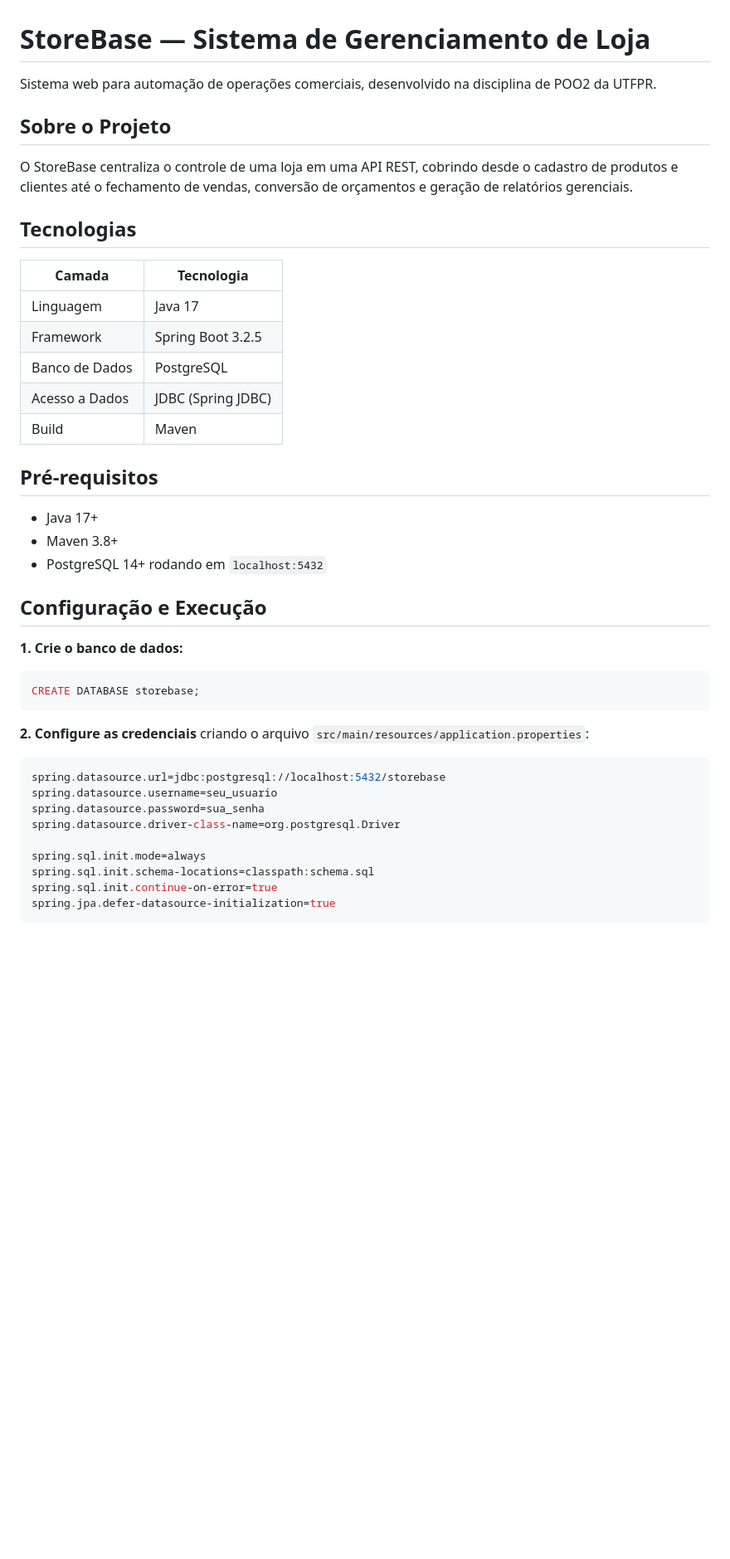
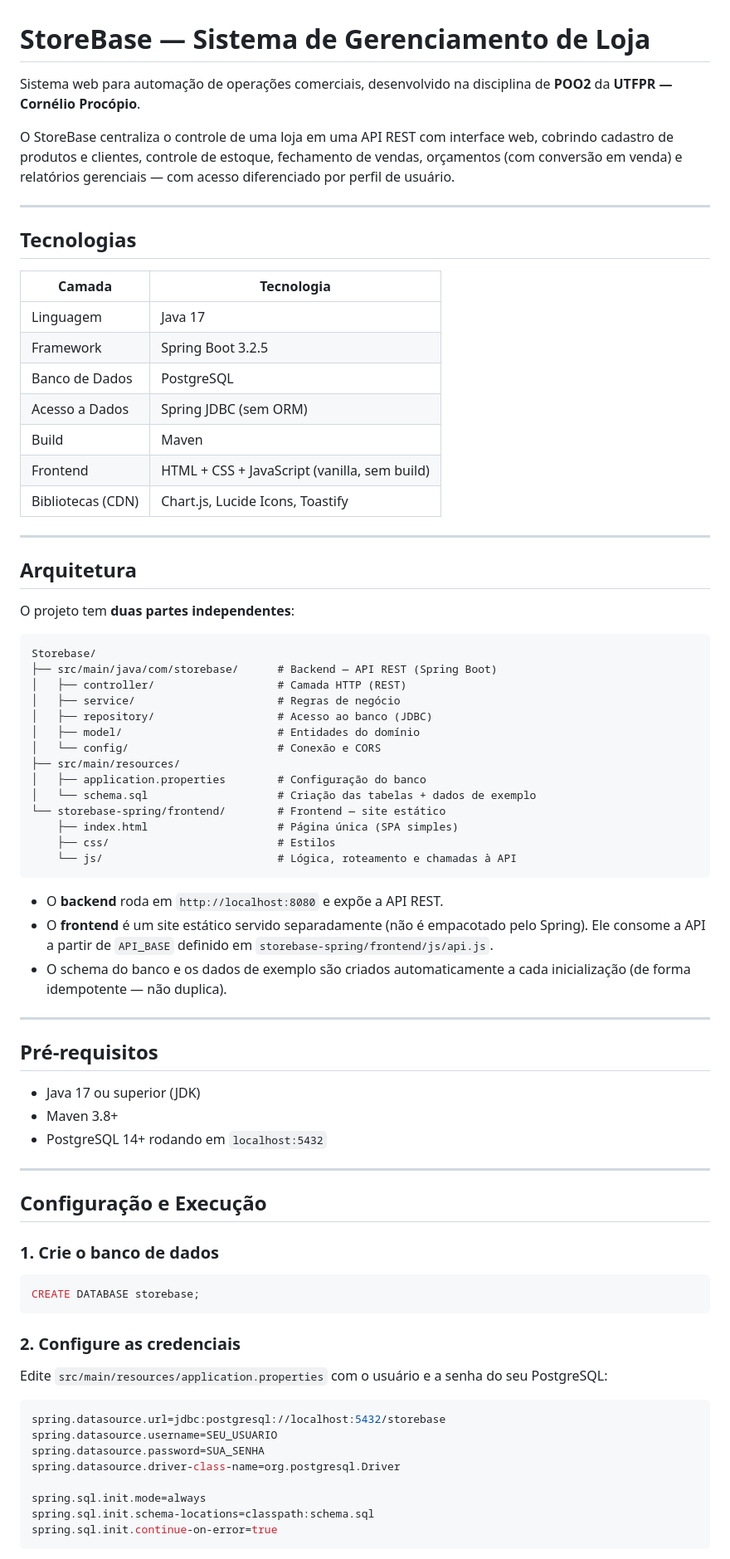
Before and after one commit to Store-Base/Storebase, a Markdown page: README.md, the part around one of its changes. Shown at 83% size. GitHub-like rendering; blank space fills up the shorter version.

Commit message:
melhora no readme

````diff
--- a/README.md
+++ b/README.md
@@ -1,10 +1,10 @@
 # StoreBase — Sistema de Gerenciamento de Loja
 
-Sistema web para automação de operações comerciais, desenvolvido na disciplina de POO2 da UTFPR.
+Sistema web para automação de operações comerciais, desenvolvido na disciplina de **POO2** da **UTFPR — Cornélio Procópio**.
 
-## Sobre o Projeto
+O StoreBase centraliza o controle de uma loja em uma API REST com interface web, cobrindo cadastro de produtos e clientes, controle de estoque, fechamento de vendas, orçamentos (com conversão em venda) e relatórios gerenciais — com acesso diferenciado por perfil de usuário.
 
-O StoreBase centraliza o controle de uma loja em uma API REST, cobrindo desde o cadastro de produtos e clientes até o fechamento de vendas, conversão de orçamentos e geração de relatórios gerenciais.
+---
 
 ## Tecnologias
 
@@ -13,32 +13,68 @@ O StoreBase centraliza o controle de uma loja em uma API REST, cobrindo desde o
 | Linguagem | Java 17 |
 | Framework | Spring Boot 3.2.5 |
 | Banco de Dados | PostgreSQL |
-| Acesso a Dados | JDBC (Spring JDBC) |
+| Acesso a Dados | Spring JDBC (sem ORM) |
 | Build | Maven |
+| Frontend | HTML + CSS + JavaScript (vanilla, sem build) |
+| Bibliotecas (CDN) | Chart.js, Lucide Icons, Toastify |
+
+---
+
+## Arquitetura
+
+O projeto tem **duas partes independentes**:
+
+```
+Storebase/
+├── src/main/java/com/storebase/      # Backend — API REST (Spring Boot)
+│   ├── controller/                   # Camada HTTP (REST)
+│   ├── service/                      # Regras de negócio
+│   ├── repository/                   # Acesso ao banco (JDBC)
+│   ├── model/                        # Entidades do domínio
+│   └── config/                       # Conexão e CORS
+├── src/main/resources/
+│   ├── application.properties        # Configuração do banco
+│   └── schema.sql                    # Criação das tabelas + dados de exemplo
+└── storebase-spring/frontend/        # Frontend — site estático
+    ├── index.html                    # Página única (SPA simples)
+    ├── css/                          # Estilos
+    └── js/                           # Lógica, roteamento e chamadas à API
+```
+
+- O **backend** roda em `http://localhost:8080` e expõe a API REST.
+- O **frontend** é um site estático servido separadamente (não é empacotado pelo Spring). Ele consome a API a partir de `API_BASE` definido em `storebase-spring/frontend/js/api.js`.
+- O schema do banco e os dados de exemplo são criados automaticamente a cada inicialização (de forma idempotente — não duplica).
+
+---
 
 ## Pré-requisitos
 
-- Java 17+
+- Java 17 ou superior (JDK)
 - Maven 3.8+
 - PostgreSQL 14+ rodando em `localhost:5432`
 
+---
+
 ## Configuração e Execução
 
-**1. Crie o banco de dados:**
+### 1. Crie o banco de dados
+
 ```sql
 CREATE DATABASE storebase;
 ```
 
-**2. Configure as credenciais** criando o arquivo `src/main/resources/application.properties`:
+### 2. Configure as credenciais
+
+Edite `src/main/resources/application.properties` com o usuário e a senha do seu PostgreSQL:
+
 ```properties
 spring.datasource.url=jdbc:postgresql://localhost:5432/storebase
-spring.datasource.username=seu_usuario
-spring.datasource.password=sua_senha
+spring.datasource.username=SEU_USUARIO
+spring.datasource.password=SUA_SENHA
 spring.datasource.driver-class-name=org.postgresql.Driver
 
 spring.sql.init.mode=always
 spring.sql.init.schema-locations=classpath:schema.sql
 spring.sql.init.continue-on-error=true
-spring.jpa.defer-datasource-initialization=true
 ```
 
````
Also changed, not shown: other parts of README.md (+73 -30 lines).
